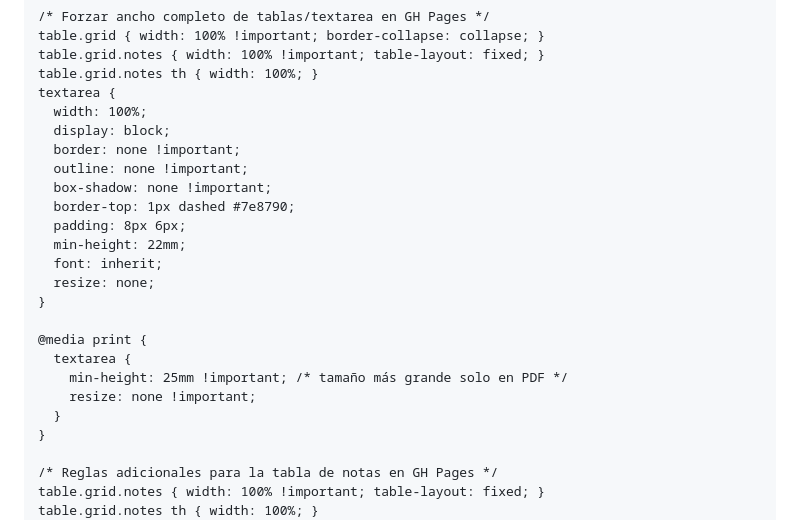
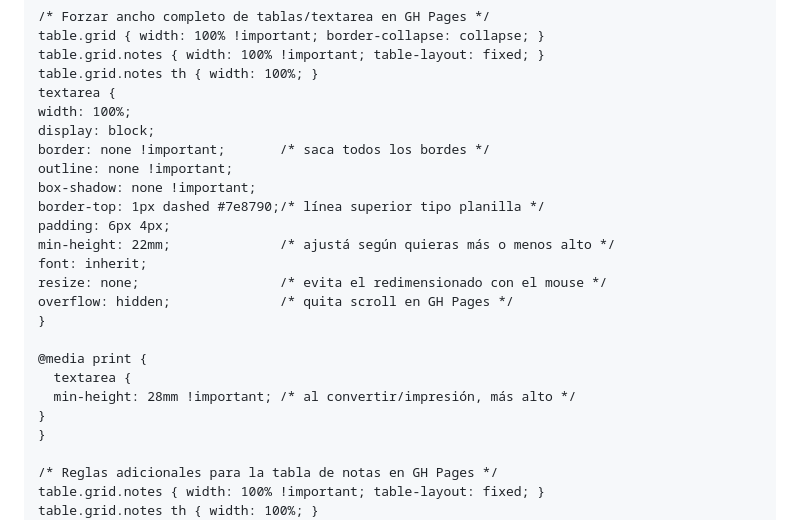
Before and after one commit to Mauri12-Tejeda/Formulario-Alta-VPN, a Markdown page: README.md, the part around the change. Drawn GitHub-style.

```diff
--- a/README.md
+++ b/README.md
@@ -61,23 +61,23 @@
     table.grid.notes { width: 100% !important; table-layout: fixed; }
     table.grid.notes th { width: 100%; }
     textarea {
-      width: 100%;
-      display: block;
-      border: none !important;
-      outline: none !important;
-      box-shadow: none !important;
-      border-top: 1px dashed #7e8790;
-      padding: 8px 6px;
-      min-height: 22mm;
-      font: inherit;
-      resize: none;
+    width: 100%;
+    display: block;
+    border: none !important;       /* saca todos los bordes */
+    outline: none !important;
+    box-shadow: none !important;
+    border-top: 1px dashed #7e8790;/* línea superior tipo planilla */
+    padding: 6px 4px;
+    min-height: 22mm;              /* ajustá según quieras más o menos alto */
+    font: inherit;
+    resize: none;                  /* evita el redimensionado con el mouse */
+    overflow: hidden;              /* quita scroll en GH Pages */
     }
 
     @media print {
       textarea {
-        min-height: 25mm !important; /* tamaño más grande solo en PDF */
-        resize: none !important;
-      }
+      min-height: 28mm !important; /* al convertir/impresión, más alto */
+    }
     }
 
     /* Reglas adicionales para la tabla de notas en GH Pages */
```
